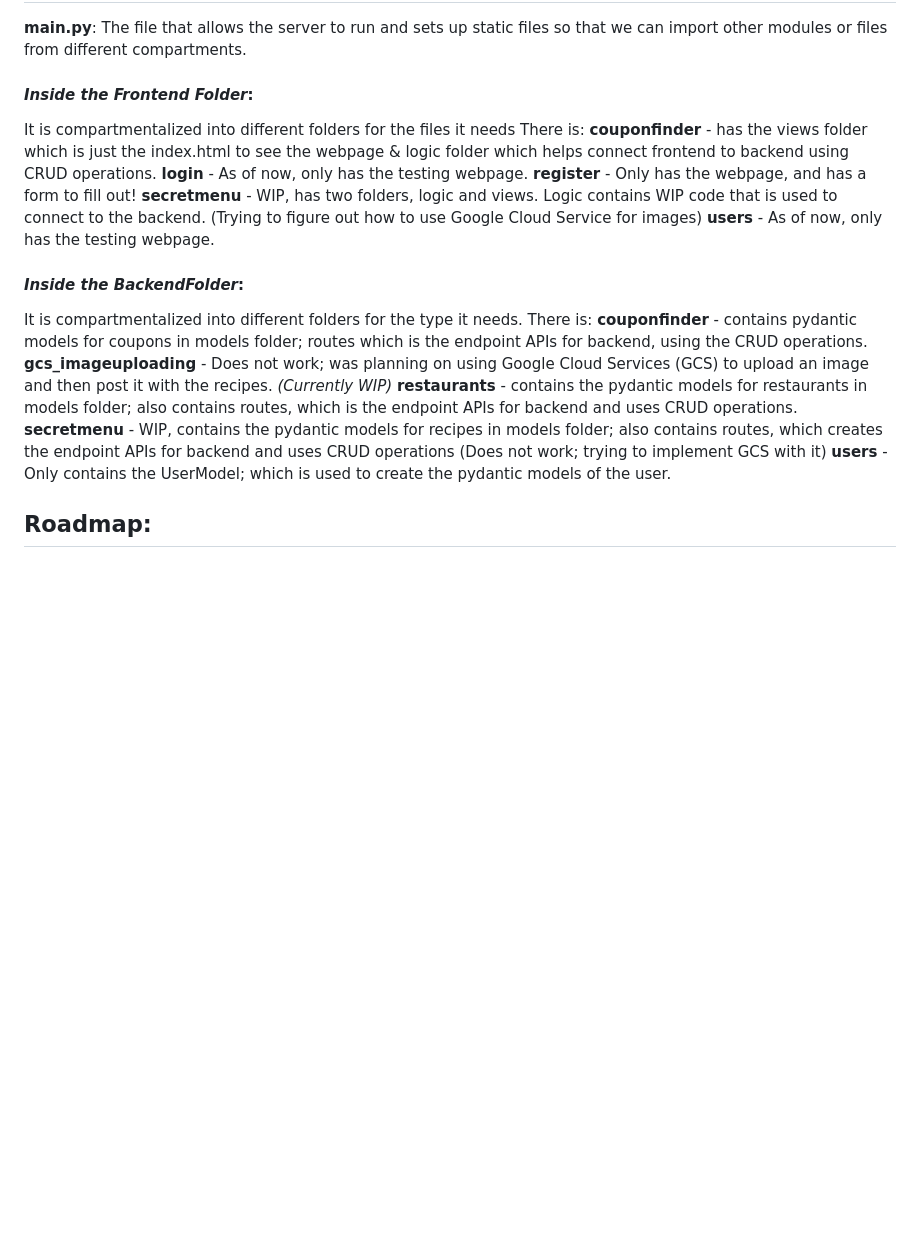
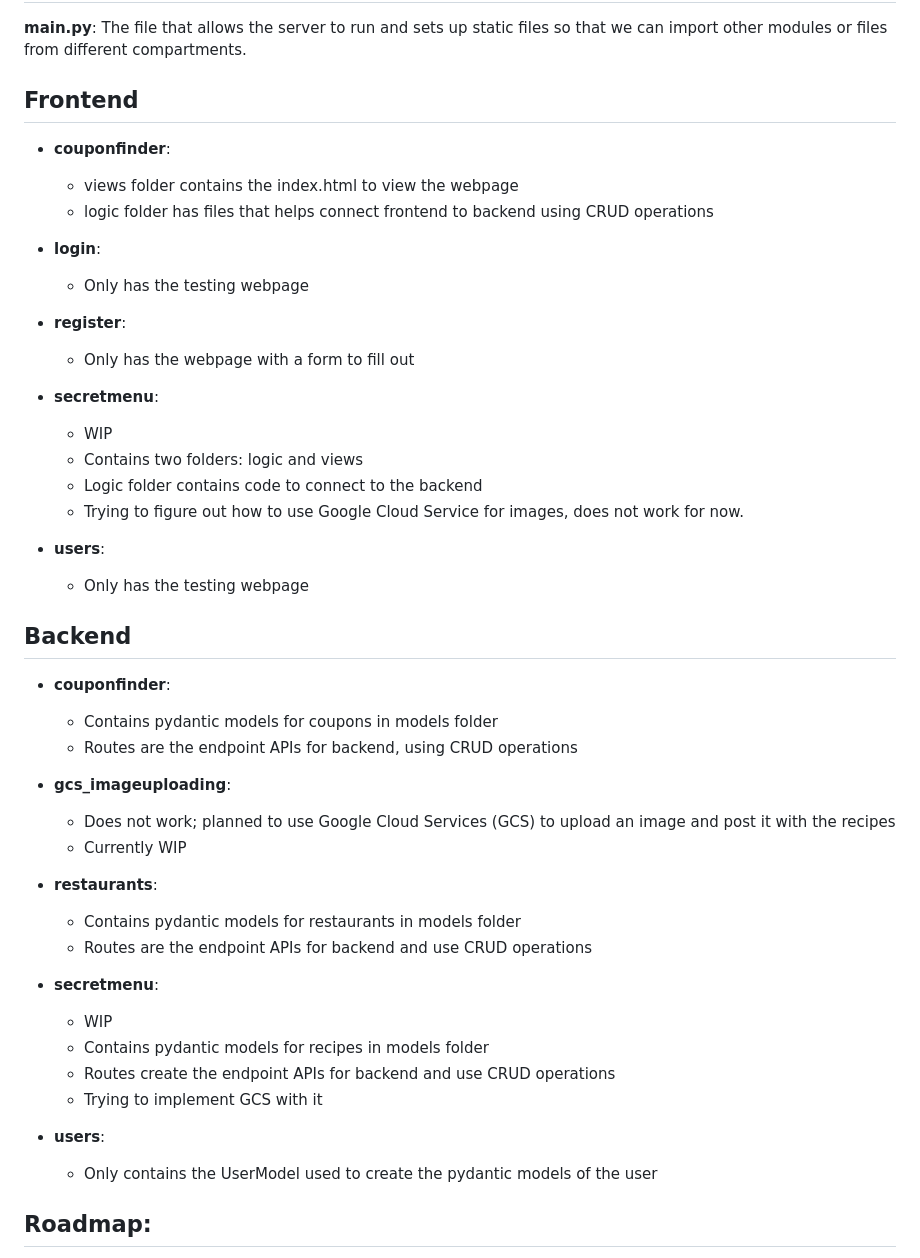
Before and after one commit to plovanpete/dealscoverCS3980project, a Markdown page: README.md, the part around the change. Drawn GitHub-style; blank space fills up the shorter version.

Commit message:
listing readme

```diff
--- a/README.md
+++ b/README.md
@@ -42,25 +42,50 @@ This should fix the long loading freeze if it happens.
 ## Descriptions of main:
 **main.py**: The file that allows the server to run and sets up static files so that we can import other modules or files from different compartments.
 
-#### _Inside the Frontend Folder_:
+## Frontend
 
-It is compartmentalized into different folders for the files it needs
-There is:
-**couponfinder** - has the views folder which is just the index.html to see the webpage & logic folder which helps connect frontend to backend using CRUD operations.
-**login** - As of now, only has the testing webpage.
-**register** - Only has the webpage, and has a form to fill out!
-**secretmenu** - WIP, has two folders, logic and views. Logic contains WIP code that is used to connect to the backend. (Trying to figure out how to use Google Cloud Service for images)
-**users** - As of now, only has the testing webpage.
+- **couponfinder**:
+  - views folder contains the index.html to view the webpage
+  - logic folder has files that helps connect frontend to backend using CRUD operations
 
-#### _Inside the BackendFolder_:
-It is compartmentalized into different folders for the type it needs.
-There is:
-**couponfinder** - contains pydantic models for coupons in models folder; routes which is the endpoint APIs for backend, using the CRUD operations.
-**gcs_imageuploading** - Does not work; was planning on using Google Cloud Services (GCS) to upload an image and then post it with the recipes. *(Currently WIP)*
-**restaurants** - contains the pydantic models for restaurants in models folder; also contains routes, which is the endpoint APIs for backend and uses CRUD operations.
-**secretmenu** - WIP, contains the pydantic models for recipes in models folder; also contains routes, which creates the endpoint APIs for backend and uses CRUD operations
-(Does not work; trying to implement GCS with it)
-**users** - Only contains the UserModel; which is used to create the pydantic models of the user.
+- **login**:
+  - Only has the testing webpage
+
+- **register**:
+  - Only has the webpage with a form to fill out
+
+- **secretmenu**:
+  - WIP
+  - Contains two folders: logic and views
+  - Logic folder contains code to connect to the backend
+  - Trying to figure out how to use Google Cloud Service for images, does not work for now.
+
+- **users**:
+  - Only has the testing webpage
+
+## Backend
+
+- **couponfinder**:
+  - Contains pydantic models for coupons in models folder
+  - Routes are the endpoint APIs for backend, using CRUD operations
+
+- **gcs_imageuploading**:
+  - Does not work; planned to use Google Cloud Services (GCS) to upload an image and post it with the recipes
+  - Currently WIP
+
+- **restaurants**:
+  - Contains pydantic models for restaurants in models folder
+  - Routes are the endpoint APIs for backend and use CRUD operations
+
+- **secretmenu**:
+  - WIP
+  - Contains pydantic models for recipes in models folder
+  - Routes create the endpoint APIs for backend and use CRUD operations
+  - Trying to implement GCS with it
+
+- **users**:
+  - Only contains the UserModel used to create the pydantic models of the user
+
 
 ## Roadmap:
 The document and outline can be found here for final project:
```
